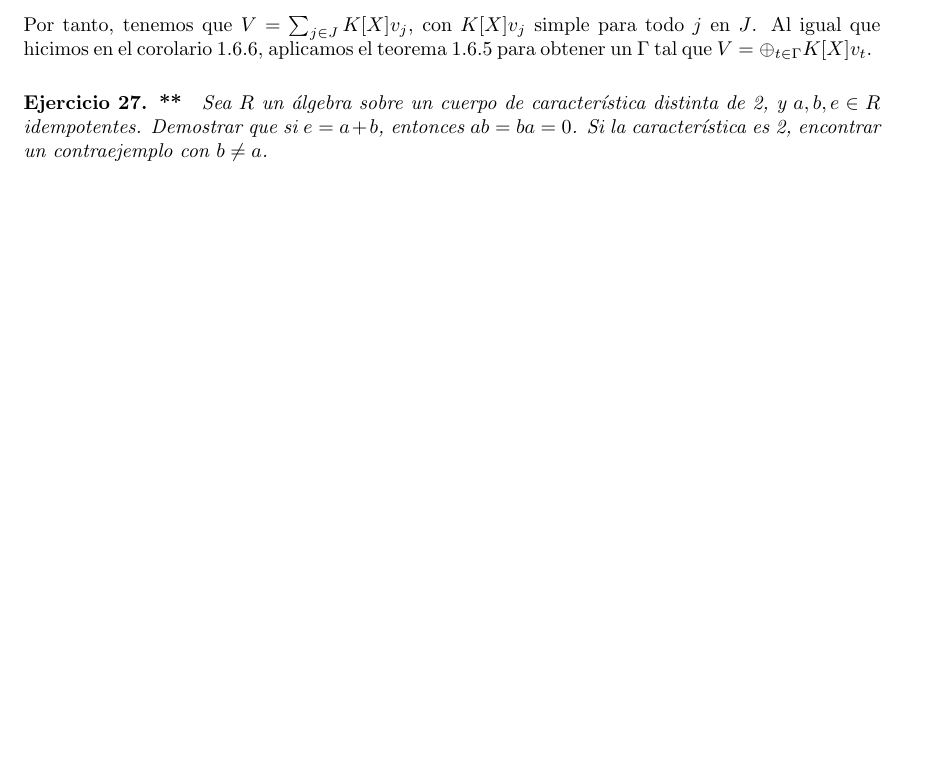
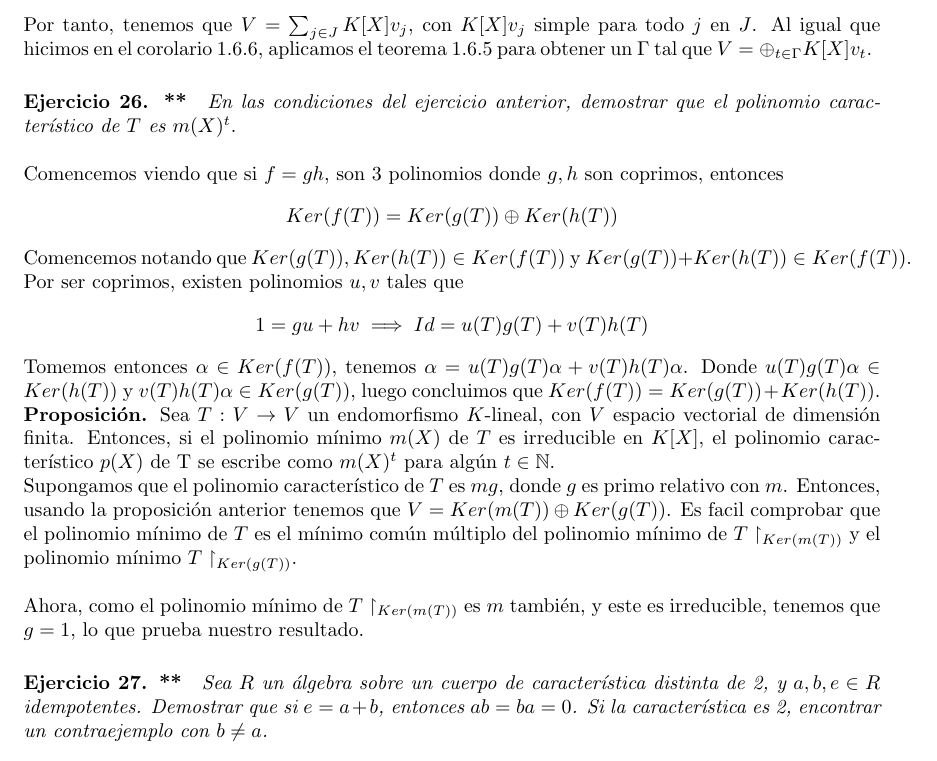
Before and after one commit to Ludvins/DGIIM_EjerciciosAGR, a LaTeX document (Ejercicios.tex, which reads Ejercicios/26.tex): part of page 11 of 12 before the commit and part of page 11 of 13 after it, cut so that both start at the same text, the shorter picture padded with empty space. Compiled offline with pdfLaTeX.

Commit message:
Parte del ejercicio 26

```diff
--- a/Ejercicios/26.tex
+++ b/Ejercicios/26.tex
@@ -16,3 +16,9 @@ Tomemos entonces \(\alpha \in Ker(f(T))\), tenemos \(\alpha = u(T)g(T)\alpha +
 v(T)h(T)\alpha\).
 Donde  \( u(T)g(T)\alpha \in Ker(h(T))\) y  \( v(T)h(T)\alpha \in Ker(g(T))\),
 luego concluimos que \(Ker(f(T)) = Ker(g(T)) + Ker(h(T))\).
+
+\textbf{Proposición.} Sea \(T: V \rightarrow V \) un endomorfismo \(K\)-lineal, con \(V\) espacio vectorial de dimensión finita. Entonces, si el polinomio mínimo \(m(X)\) de  \(T\) es irreducible en  \(K[X]\), el polinomio característico \(p(X)\) de T se escribe como \(m(X)^t\) para algún \(t \in \mathbb{N}\).
+
+Supongamos que el polinomio característico de \(T\) es  \(mg\), donde  \(g\) es primo relativo con \(m\). Entonces, usando la proposición anterior tenemos que \(V = Ker(m(T)) \oplus Ker(g(T))\). Es facil comprobar que el polinomio mínimo de \(T\) es el mínimo común múltiplo del polinomio mínimo de \(T\restriction_{Ker(m(T))}\) y el polinomio mínimo \(T\restriction_{Ker(g(T))}\).\\
+
+Ahora, como el polinomio mínimo de \(T\restriction_{Ker(m(T))}\) es \(m\) también, y este es irreducible, tenemos que \(g = 1\), lo que prueba nuestro resultado.
```
Also changed, not shown: Ejercicios.tex (+1 -0 lines), Ejercicios.pdf.
